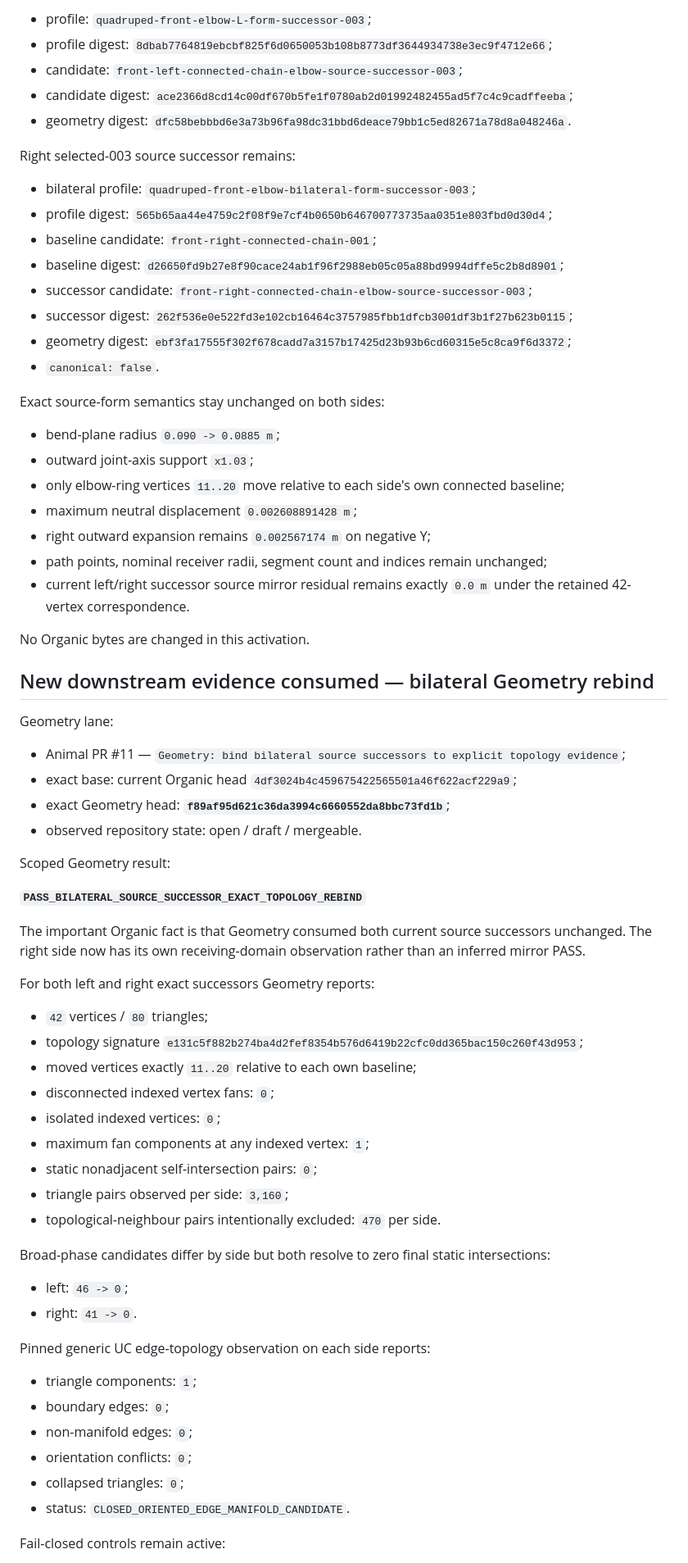
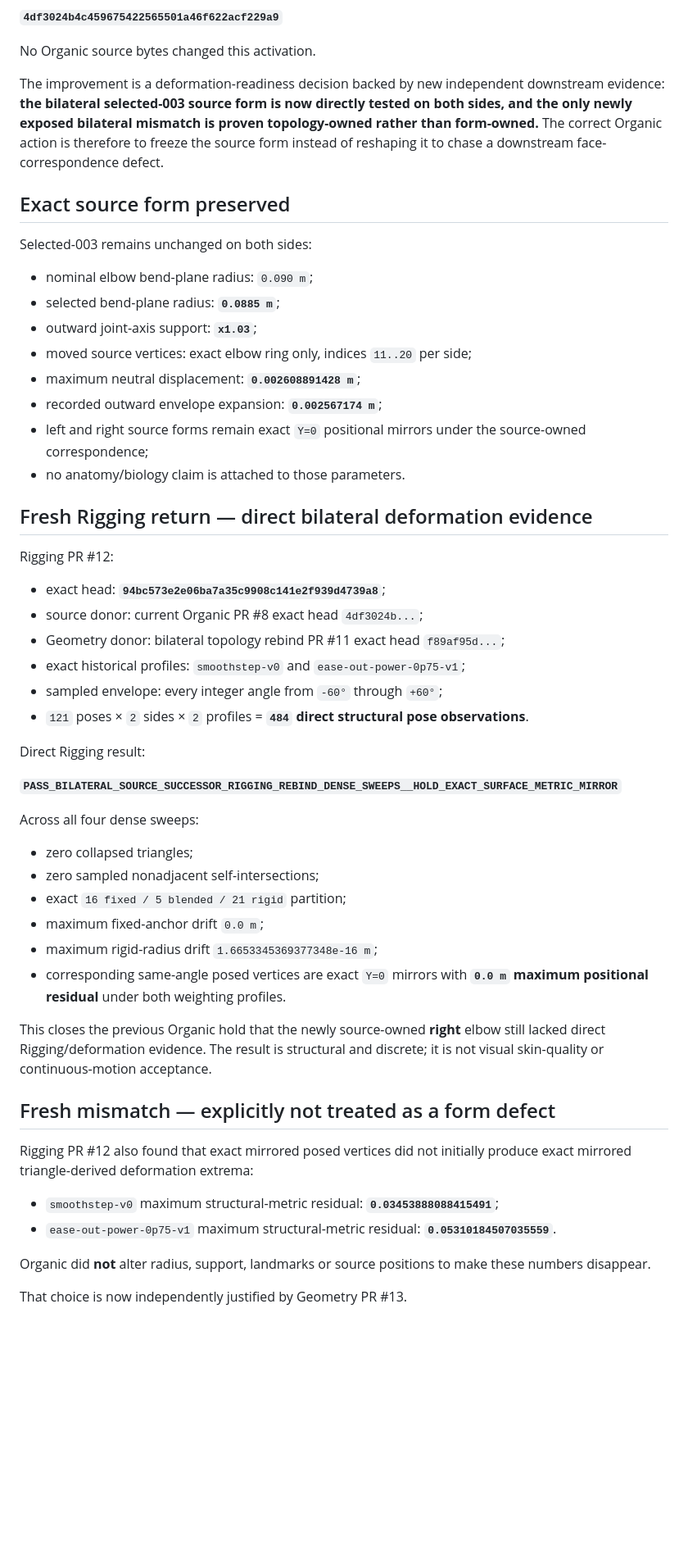
Before and after one commit to mike-axiom-mir/axm-create-me, a Markdown page: studio/status/04_organic_form.md, the part around one of its changes. Shown at 82% size. Drawn GitHub-style; blank space fills up the shorter version.

Commit message:
Organic: consume bilateral deformation return and freeze source form

```diff
--- a/studio/status/04_organic_form.md
+++ b/studio/status/04_organic_form.md
@@ -43,73 +37,57 @@ Left selected-003 source successor remains:
 
-- profile: `quadruped-front-elbow-L-form-successor-003`;
-- profile digest: `8dbab7764819ebcbf825f6d0650053b108b8773df3644934738e3ec9f4712e66`;
-- candidate: `front-left-connected-chain-elbow-source-successor-003`;
-- candidate digest: `ace2366d8cd14c00df670b5fe1f0780ab2d01992482455ad5f7c4c9cadffeeba`;
-- geometry digest: `dfc58bebbbd6e3a73b96fa98dc31bbd6deace79bb1c5ed82671a78d8a048246a`.
+**`4df3024b4c459675422565501a46f622acf229a9`**
 
-Right selected-003 source successor remains:
+No Organic source bytes changed this activation.
 
-- bilateral profile: `quadruped-front-elbow-bilateral-form-successor-003`;
-- profile digest: `565b65aa44e4759c2f08f9e7cf4b0650b646700773735aa0351e803fbd0d30d4`;
-- baseline candidate: `front-right-connected-chain-001`;
-- baseline digest: `d26650fd9b27e8f90cace24ab1f96f2988eb05c05a88bd9994dffe5c2b8d8901`;
-- successor candidate: `front-right-connected-chain-elbow-source-successor-003`;
-- successor digest: `262f536e0e522fd3e102cb16464c3757985fbb1dfcb3001df3b1f27b623b0115`;
-- geometry digest: `ebf3fa17555f302f678cadd7a3157b17425d23b93b6cd60315e5c8ca9f6d3372`;
-- `canonical: false`.
+The improvement is a deformation-readiness decision backed by new independent downstream evidence: **the bilateral selected-003 source form is now directly tested on both sides, and the only newly exposed bilateral mismatch is proven topology-owned rather than form-owned.** The correct Organic action is therefore to freeze the source form instead of reshaping it to chase a downstream face-correspondence defect.
 
-Exact source-form semantics stay unchanged on both sides:
+## Exact source form preserved
 
-- bend-plane radius `0.090 -> 0.0885 m`;
-- outward joint-axis support `x1.03`;
-- only elbow-ring vertices `11..20` move relative to each side's own connected baseline;
-- maximum neutral displacement `0.002608891428 m`;
-- right outward expansion remains `0.002567174 m` on negative Y;
-- path points, nominal receiver radii, segment count and indices remain unchanged;
-- current left/right successor source mirror residual remains exactly `0.0 m` under the retained 42-vertex correspondence.
+Selected-003 remains unchanged on both sides:
 
-No Organic bytes are changed in this activation.
+- nominal elbow bend-plane radius: `0.090 m`;
+- selected bend-plane radius: **`0.0885 m`**;
+- outward joint-axis support: **`x1.03`**;
+- moved source vertices: exact elbow ring only, indices `11..20` per side;
+- maximum neutral displacement: **`0.002608891428 m`**;
+- recorded outward envelope expansion: **`0.002567174 m`**;
+- left and right source forms remain exact `Y=0` positional mirrors under the source-owned correspondence;
+- no anatomy/biology claim is attached to those parameters.
 
-## New downstream evidence consumed — bilateral Geometry rebind
+## Fresh Rigging return — direct bilateral deformation evidence
 
-Geometry lane:
+Rigging PR #12:
 
-- Animal PR #11 — `Geometry: bind bilateral source successors to explicit topology evidence`;
-- exact base: current Organic head `4df3024b4c459675422565501a46f622acf229a9`;
-- exact Geometry head: **`f89af95d621c36da3994c6660552da8bbc73fd1b`**;
-- observed repository state: open / draft / mergeable.
+- exact head: **`94bc573e2e06ba7a35c9908c141e2f939d4739a8`**;
+- source donor: current Organic PR #8 exact head `4df3024b...`;
+- Geometry donor: bilateral topology rebind PR #11 exact head `f89af95d...`;
+- exact historical profiles: `smoothstep-v0` and `ease-out-power-0p75-v1`;
+- sampled envelope: every integer angle from `-60°` through `+60°`;
+- `121` poses × `2` sides × `2` profiles = **`484` direct structural pose observations**.
 
-Scoped Geometry result:
+Direct Rigging result:
 
-**`PASS_BILATERAL_SOURCE_SUCCESSOR_EXACT_TOPOLOGY_REBIND`**
+**`PASS_BILATERAL_SOURCE_SUCCESSOR_RIGGING_REBIND_DENSE_SWEEPS__HOLD_EXACT_SURFACE_METRIC_MIRROR`**
 
-The important Organic fact is that Geometry consumed both current source successors unchanged. The right side now has its own receiving-domain observation rather than an inferred mirror PASS.
+Across all four dense sweeps:
 
-For both left and right exact successors Geometry reports:
+- zero collapsed triangles;
+- zero sampled nonadjacent self-intersections;
+- exact `16 fixed / 5 blended / 21 rigid` partition;
+- maximum fixed-anchor drift `0.0 m`;
+- maximum rigid-radius drift `1.6653345369377348e-16 m`;
+- corresponding same-angle posed vertices are exact `Y=0` mirrors with **`0.0 m` maximum positional residual** under both weighting profiles.
 
-- `42` vertices / `80` triangles;
-- topology signature `e131c5f882b274ba4d2fef8354b576d6419b22cfc0dd365bac150c260f43d953`;
-- moved vertices exactly `11..20` relative to each own baseline;
-- disconnected indexed vertex fans: `0`;
-- isolated indexed vertices: `0`;
-- maximum fan components at any indexed vertex: `1`;
-- static nonadjacent self-intersection pairs: `0`;
-- triangle pairs observed per side: `3,160`;
-- topological-neighbour pairs intentionally excluded: `470` per side.
+This closes the previous Organic hold that the newly source-owned **right** elbow still lacked direct Rigging/deformation evidence. The result is structural and discrete; it is not visual skin-quality or continuous-motion acceptance.
 
-Broad-phase candidates differ by side but both resolve to zero final static intersections:
+## Fresh mismatch — explicitly not treated as a form defect
 
-- left: `46 -> 0`;
-- right: `41 -> 0`.
+Rigging PR #12 also found that exact mirrored posed vertices did not initially produce exact mirrored triangle-derived deformation extrema:
 
-Pinned generic UC edge-topology observation on each side reports:
+- `smoothstep-v0` maximum structural-metric residual: **`0.03453888088415491`**;
+- `ease-out-power-0p75-v1` maximum structural-metric residual: **`0.05310184507035559`**.
 
-- triangle components: `1`;
-- boundary edges: `0`;
-- non-manifold edges: `0`;
-- orientation conflicts: `0`;
-- collapsed triangles: `0`;
-- status: `CLOSED_ORIENTED_EDGE_MANIFOLD_CANDIDATE`.
+Organic did **not** alter radius, support, landmarks or source positions to make these numbers disappear.
 
-Fail-closed controls remain active:
+That choice is now independently justified by Geometry PR #13.
 
```
Also changed, not shown: other parts of studio/status/04_organic_form.md (+77 -99 lines).
